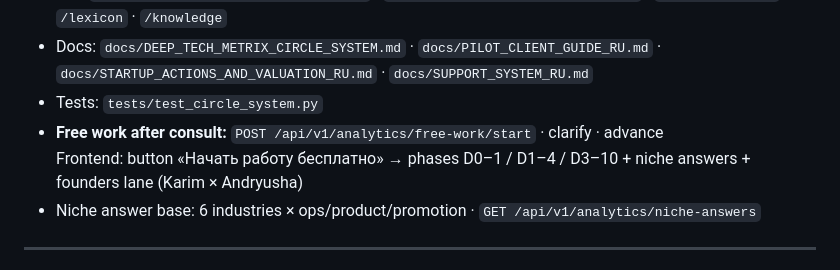
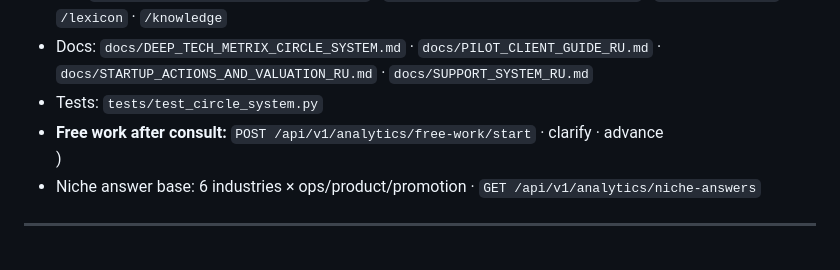
Before and after one commit to METRIXAI17/metrix-ai, a Markdown page: README.md, the part around the change. Rendered like a GitHub page.

```diff
--- a/README.md
+++ b/README.md
@@ -59,7 +59,7 @@ Public positioning: [@karimmetrix](https://x.com/karimmetrix)
 - Docs: `docs/DEEP_TECH_METRIX_CIRCLE_SYSTEM.md` · `docs/PILOT_CLIENT_GUIDE_RU.md` · `docs/STARTUP_ACTIONS_AND_VALUATION_RU.md` · `docs/SUPPORT_SYSTEM_RU.md`
 - Tests: `tests/test_circle_system.py`
 - **Free work after consult:** `POST /api/v1/analytics/free-work/start` · clarify · advance
-  Frontend: button «Начать работу бесплатно» → phases D0–1 / D1–4 / D3–10 + niche answers + founders lane (Karim × Andryusha)
+)
 - Niche answer base: 6 industries × ops/product/promotion · `GET /api/v1/analytics/niche-answers`
 
 
```
